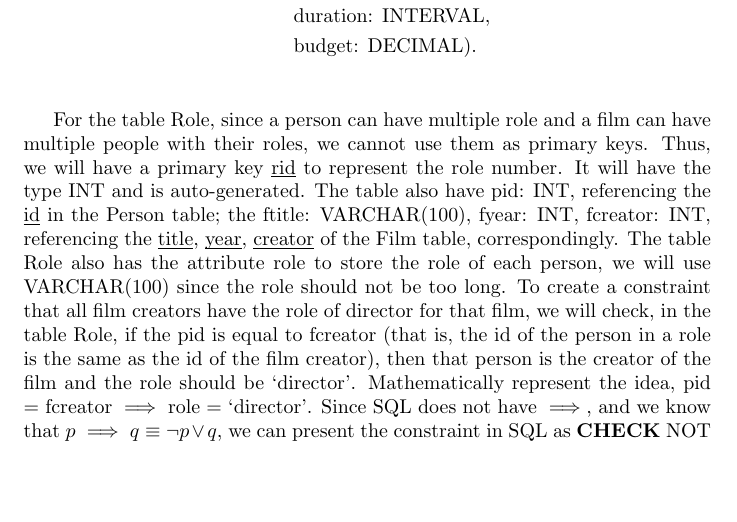
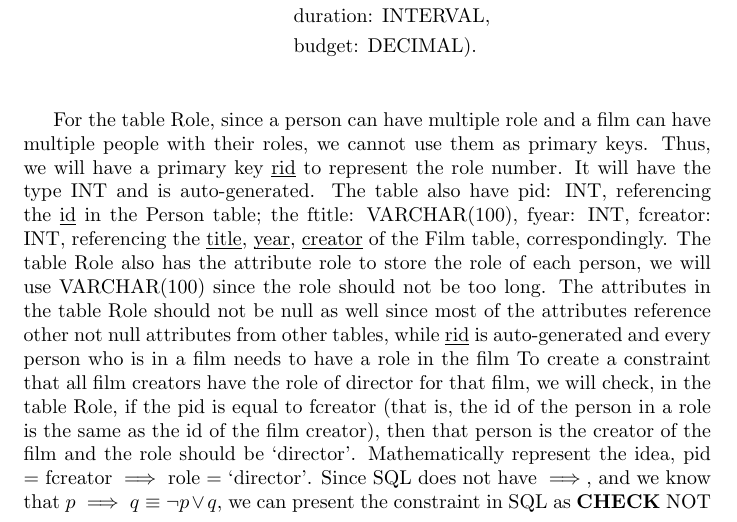
Before and after one commit to nguyen-gia-hien-tu/CS3DB3, a LaTeX problem sheet (Assignment 3/Assignment_3_tun1.tex): part of page 5 of 6, cut so that both start at the same text, the shorter picture padded with empty space. Compiled offline with pdfLaTeX.

Commit message:
Doing A3

```diff
--- a/Assignment 3/Assignment_3_tun1.tex
+++ b/Assignment 3/Assignment_3_tun1.tex
@@ -230,15 +230,18 @@ type INT and is auto-generated. The table also have pid: INT, referencing the
 \key{id} in the Person table; the ftitle: VARCHAR(100), fyear: INT, fcreator:
 INT, referencing the \key{title}, \key{year}, \key{creator} of the Film table,
 correspondingly. The table Role also has the attribute role to store the role of
-each person, we will use VARCHAR(100) since the role should not be too long. To
-create a constraint that all film creators have the role of director for that
-film, we will check, in the table Role, if the pid is equal to fcreator (that
-is, the id of the person in a role is the same as the id of the film creator),
-then that person is the creator of the film and the role should be `director'.
-Mathematically represent the idea, pid = fcreator $\implies$ role = `director'.
-Since SQL does not have $\implies$, and we know that $p \implies q \equiv \neg p
-\lor q$, we can present the constraint in SQL as \textbf{CHECK} NOT (pid =
-fcreator) OR (role = `director'). The relational schema of Role is
+each person, we will use VARCHAR(100) since the role should not be too long. The
+attributes in the table Role should not be null as well since most of the
+attributes reference other not null attributes from other tables, while
+\key{rid} is auto-generated and every person who is in a film needs to have a
+role in the film To create a constraint that all film creators have the role of
+director for that film, we will check, in the table Role, if the pid is equal to
+fcreator (that is, the id of the person in a role is the same as the id of the
+film creator), then that person is the creator of the film and the role should
+be `director'. Mathematically represent the idea, pid = fcreator $\implies$ role
+= `director'. Since SQL does not have $\implies$, and we know that $p \implies q
+\equiv \neg p \lor q$, we can present the constraint in SQL as \textbf{CHECK}
+NOT (pid = fcreator) OR (role = `director'). The relational schema of Role is
 \begin{align*}
     \text{\textbf{Role}(} & \text{\key{rid}: INT,} \\
                           & \text{pid: INT,} \\
```
Also changed, not shown: Assignment 3/Assignment_3_tun1.pdf.
